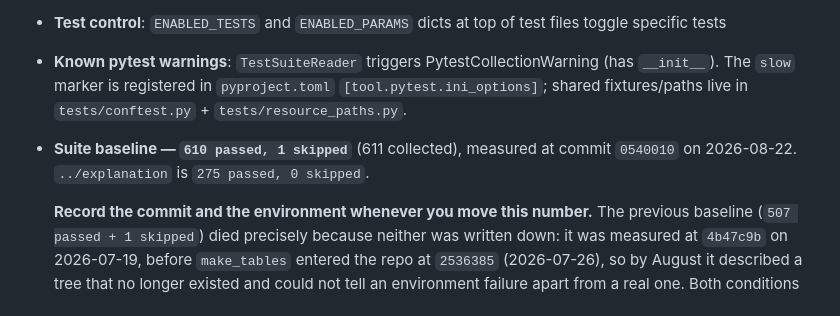
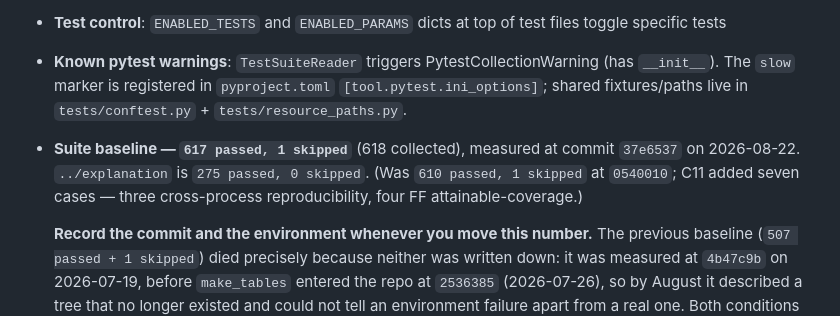
Before and after one commit to manleviet/AcqMSS, a Markdown page: CLAUDE.md, the part around the change. Rendered like a GitHub page.

Commit message:
docs(claude-md): move the suite baseline to 617 + 1 at 37e6537
C11 added seven cases: three cross-process reproducibility, four FF
attainable-coverage. Recording the commit alongside the number, per the rule the
previous entry exists to enforce.

```diff
--- a/CLAUDE.md
+++ b/CLAUDE.md
@@ -57,8 +57,10 @@ PYTHONPATH=. pytest tests/ -k "test_name" -v         # Pattern match
 - **Checker building**: Checker is built from a Task via `build_checker(task, backend=...)` (imported from `explanation.api`); models are pure KB containers with no checker protocol
 - **Test control**: `ENABLED_TESTS` and `ENABLED_PARAMS` dicts at top of test files toggle specific tests
 - **Known pytest warnings**: `TestSuiteReader` triggers PytestCollectionWarning (has `__init__`). The `slow` marker is registered in `pyproject.toml` `[tool.pytest.ini_options]`; shared fixtures/paths live in `tests/conftest.py` + `tests/resource_paths.py`.
-- **Suite baseline — `610 passed, 1 skipped`** (611 collected), measured at commit
-  `0540010` on 2026-08-22. `../explanation` is `275 passed, 0 skipped`.
+- **Suite baseline — `617 passed, 1 skipped`** (618 collected), measured at commit
+  `37e6537` on 2026-08-22. `../explanation` is `275 passed, 0 skipped`.
+  (Was `610 passed, 1 skipped` at `0540010`; C11 added seven cases — three
+  cross-process reproducibility, four FF attainable-coverage.)
 
   **Record the commit and the environment whenever you move this number.** The
   previous baseline (`507 passed + 1 skipped`) died precisely because neither was
```
